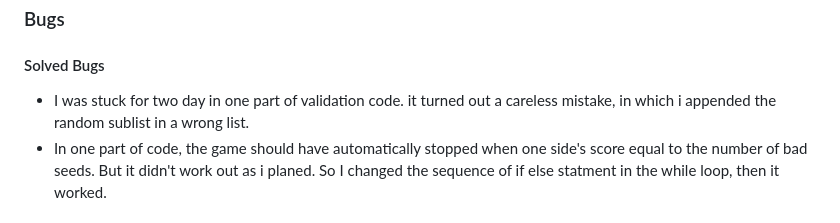
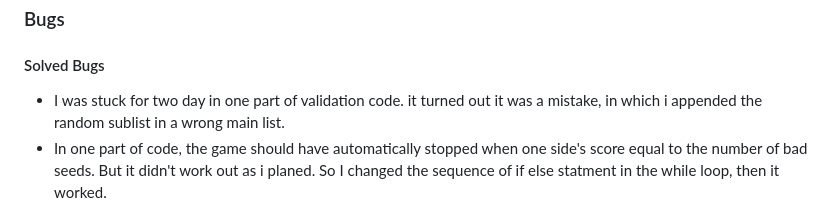
Before and after one commit to wujiaan2022/Bad_Seeds, a Markdown page: README.md, the part around the change. GitHub-like rendering.

Commit message:
fix a typing mistake

```diff
--- a/README.md
+++ b/README.md
@@ -58,7 +58,7 @@ I have manually tested this project by doing the following:
 
 ### Bugs
 #### Solved Bugs
-- I was stuck for two day in one part of validation code. it turned out a careless mistake, in which i appended the random sublist in a wrong list.
+- I was stuck for two day in one part of validation code. it turned out it was a mistake, in which i appended the random sublist in a wrong main list.
 - In one part of code, the game should have automatically stopped when one side's score equal to the number of bad seeds. But it didn't work out as i planed. So I changed the sequence of if else statment in the while loop, then it worked.
 ### Remaining Bugs
 - No bugs remaining
```
